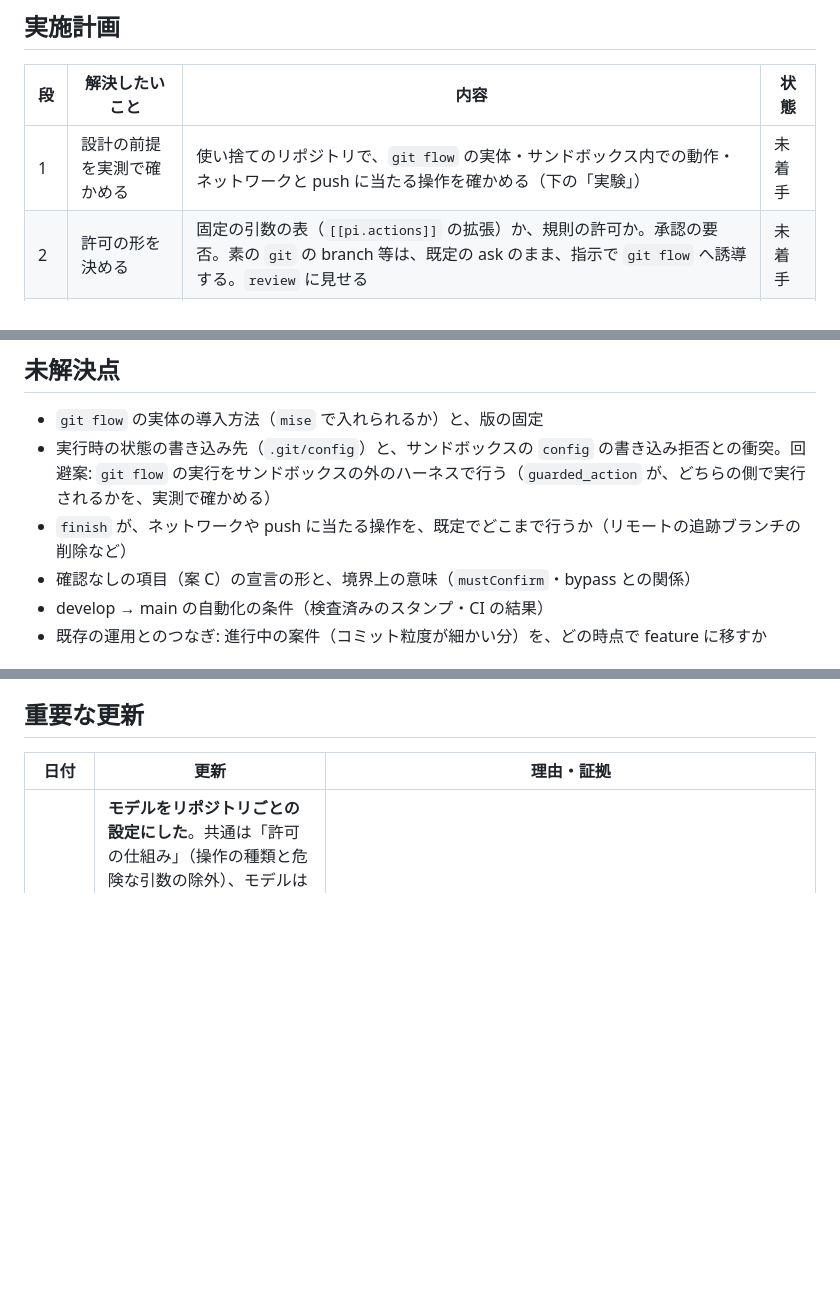
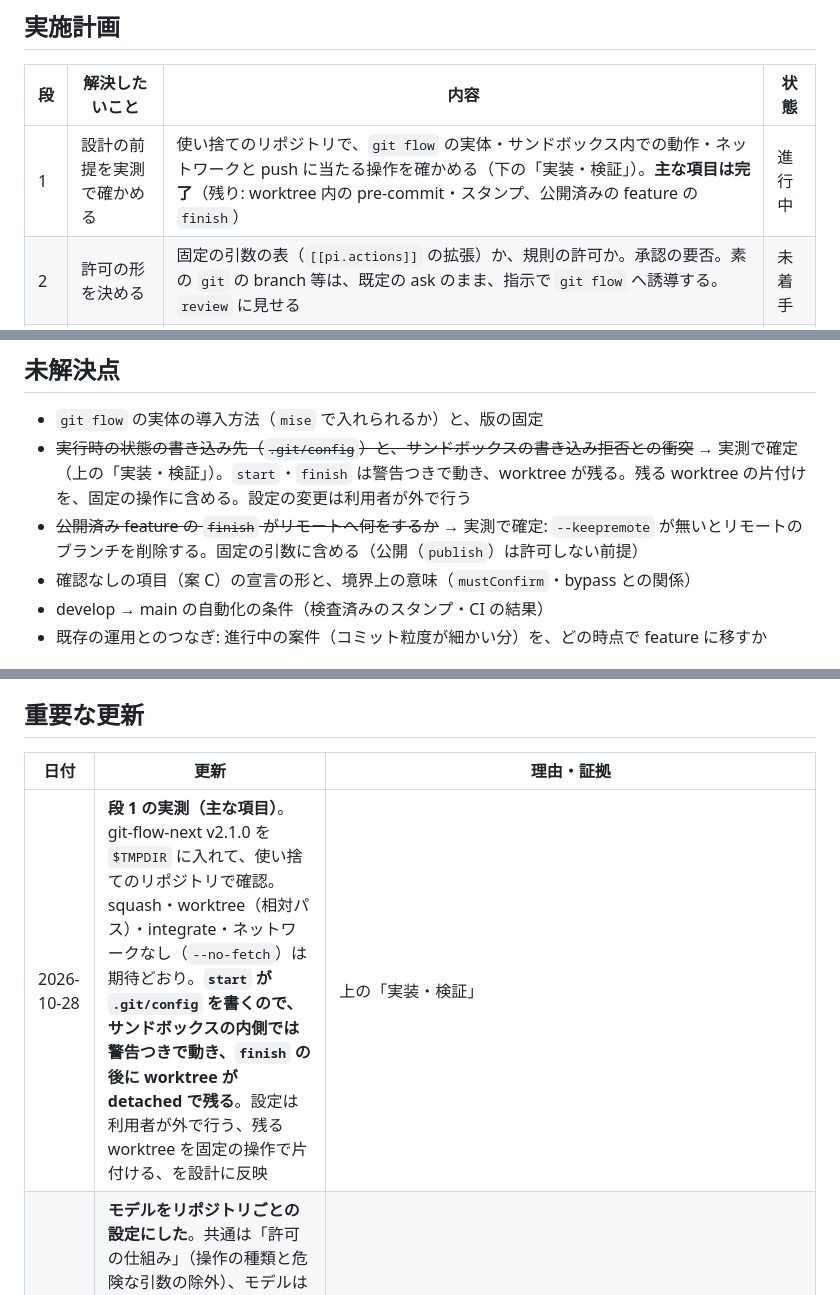
Before and after one commit to applejxd/dotfiles, a Markdown page: docs/change/0047-gitflow.md, 3 parts joined by grey strips. Drawn GitHub-style; blank space fills up the shorter version.

```diff
--- a/docs/change/0047-gitflow.md
+++ b/docs/change/0047-gitflow.md
@@ -18,7 +18,7 @@
 
 | 段 | 解決したいこと | 内容 | 状態 |
 | --- | --- | --- | --- |
-| 1 | 設計の前提を実測で確かめる | 使い捨てのリポジトリで、`git flow` の実体・サンドボックス内での動作・ネットワークと push に当たる操作を確かめる（下の「実験」） | 未着手 |
+| 1 | 設計の前提を実測で確かめる | 使い捨てのリポジトリで、`git flow` の実体・サンドボックス内での動作・ネットワークと push に当たる操作を確かめる（下の「実装・検証」）。**主な項目は完了**（残り: worktree 内の pre-commit・スタンプ、公開済みの feature の `finish`） | 進行中 |
 | 2 | 許可の形を決める | 固定の引数の表（`[[pi.actions]]` の拡張）か、規則の許可か。承認の要否。素の `git` の branch 等は、既定の ask のまま、指示で `git flow` へ誘導する。`review` に見せる | 未着手 |
 | 3 | AI が使える形にする | 許可の実装と試験。bypass で `git branch -D` などが通る穴（CHG-0041 の持ち越し）も、ここで塞ぐ | 未着手 |
 | 4 | このリポジトリを切り替える | `develop` と `.gitflow` の作成、検査のスタンプの基準・CI のトリガー・`commit` スキル・docs の更新 | 未着手 |
@@ -100,8 +100,8 @@
 ## 未解決点
 
 - `git flow` の実体の導入方法（`mise` で入れられるか）と、版の固定
-- 実行時の状態の書き込み先（`.git/config`）と、サンドボックスの `config` の書き込み拒否との衝突。回避案: `git flow` の実行をサンドボックスの外のハーネスで行う（`guarded_action` が、どちらの側で実行されるかを、実測で確かめる）
-- `finish` が、ネットワークや push に当たる操作を、既定でどこまで行うか（リモートの追跡ブランチの削除など）
+- ~~実行時の状態の書き込み先（`.git/config`）と、サンドボックスの書き込み拒否との衝突~~ → 実測で確定（上の「実装・検証」）。`start`・`finish` は警告つきで動き、worktree が残る。残る worktree の片付けを、固定の操作に含める。設定の変更は利用者が外で行う
+- ~~公開済み feature の `finish` がリモートへ何をするか~~ → 実測で確定: `--keepremote` が無いとリモートのブランチを削除する。固定の引数に含める（公開（`publish`）は許可しない前提）
 - 確認なしの項目（案 C）の宣言の形と、境界上の意味（`mustConfirm`・bypass との関係）
 - develop → main の自動化の条件（検査済みのスタンプ・CI の結果）
 - 既存の運用とのつなぎ: 進行中の案件（コミット粒度が細かい分）を、どの時点で feature に移すか
@@ -166,6 +188,7 @@
 
 | 日付 | 更新 | 理由・証拠 |
 | --- | --- | --- |
+| 2026-10-28 | **段 1 の実測（主な項目）**。git-flow-next v2.1.0 を `$TMPDIR` に入れて、使い捨てのリポジトリで確認。squash・worktree（相対パス）・integrate・ネットワークなし（`--no-fetch`）は期待どおり。**`start` が `.git/config` を書くので、サンドボックスの内側では警告つきで動き、`finish` の後に worktree が detached で残る**。設定は利用者が外で行う、残る worktree を固定の操作で片付ける、を設計に反映 | 上の「実装・検証」 |
 | 2026-10-28 | **モデルをリポジトリごとの設定にした**。共通は「許可の仕組み」（操作の種類と危険な引数の除外）、モデルは `.gitflow`、設定が無ければ AI はブランチを切らない。素の `git` の branch 等は、全リポジトリでの deny をやめ、既定の ask のまま指示で誘導する（利用者の選択） | 利用者の指摘（プロジェクトによってブランチモデルが違う。GitHub を使うとは限らない） |
 | 2026-10-28 | **広いネット調査を行い、モデルを決めた**。ブランチモデル（gitflow・GitHub flow・trunk-based）の比較と、AI の並列実行向けの worktree の管理ツール（Worktrunk・git-worktree-runner など）、スタック型ツール（jujutsu・git-branchless・Graphite・git-spice）を調べた。利用者が **gitflow-lite（main / develop / feature。release・hotfix なし。feature は squash）**を選択。GitHub flow は縮小先として残す（git-flow-next の preset と設定で移れるので、許可の形の設計は、どちらでも変わらない） | 出典（2026-10-28 に検索）: <https://trunkbaseddevelopment.com/alternative-branching-models/>・<https://gitkraken.com/blog/how-to-choose-gitflow-vs-trunk-based-in-7-steps-2026>・<https://nx.dev/blog/git-worktrees-ai-agents>・<https://zylos.ai/research/2026-02-22-git-worktree-parallel-ai-development/>。一般に、頻繁にリリースする・人が少ない場合は GitHub flow や trunk-based が勧められ、gitflow は複数のリリースを並行して保守する場合に向くとされる。ただし利用者の動機（統合先の安定・粒度）は、develop を挟む形で直接満たせる |
 | 2026-10-28 | 案件を起票 | 利用者の方針（コミット粒度が細かすぎる・main が不安定・並列開発の改善のために、gitflow へ。feature と worktree の起票・クローズは AI の自動。AI には `git flow` だけを許可）。ネットで git-flow-next を確認、`explore` の調査で現状を確認 |
```
Also changed, not shown: other parts of docs/change/0047-gitflow.md (+23 -1 lines).
